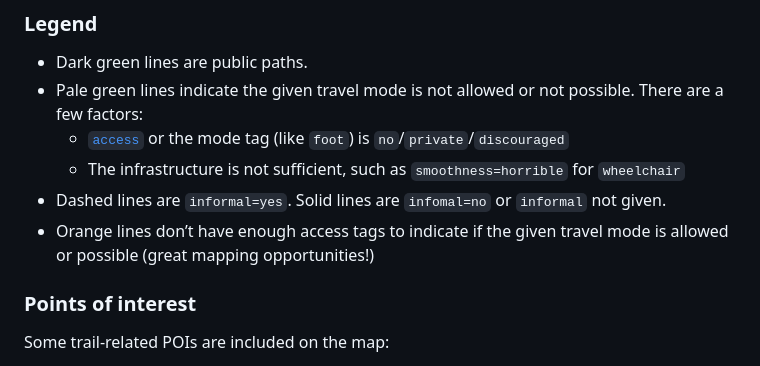
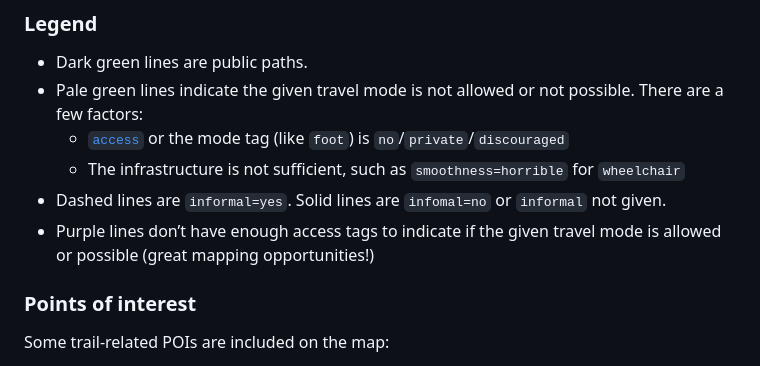
Before and after one commit to osmus/OpenTrailMap, a Markdown page: README.md, the part around the change. GitHub-like rendering.

Commit message:
Update docs for prior commit

```diff
--- a/README.md
+++ b/README.md
@@ -20,7 +20,7 @@ Trail vector tiles are currently generated courtesy of [@zelonewolf](https://git
   - [`access`](https://wiki.openstreetmap.org/wiki/Key:access) or the mode tag (like `foot`) is `no`/`private`/`discouraged`
   - The infrastructure is not sufficient, such as `smoothness=horrible` for `wheelchair`
 - Dashed lines are `informal=yes`. Solid lines are `infomal=no` or `informal` not given.
-- Orange lines don’t have enough access tags to indicate if the given travel mode is allowed or possible (great mapping opportunities!)
+- Purple lines don’t have enough access tags to indicate if the given travel mode is allowed or possible (great mapping opportunities!)
 
 ### Points of interest
 Some trail-related POIs are included on the map:
```
